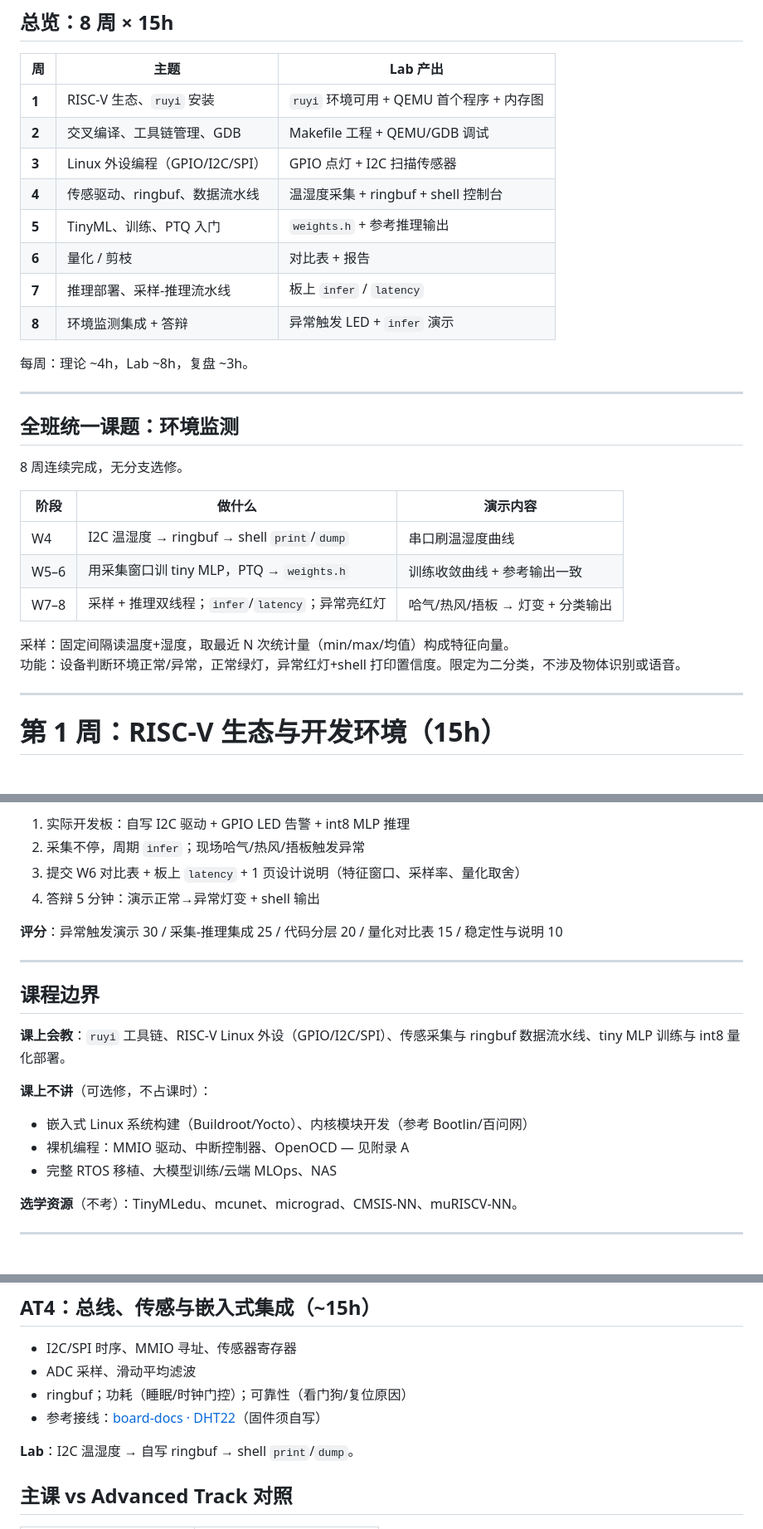
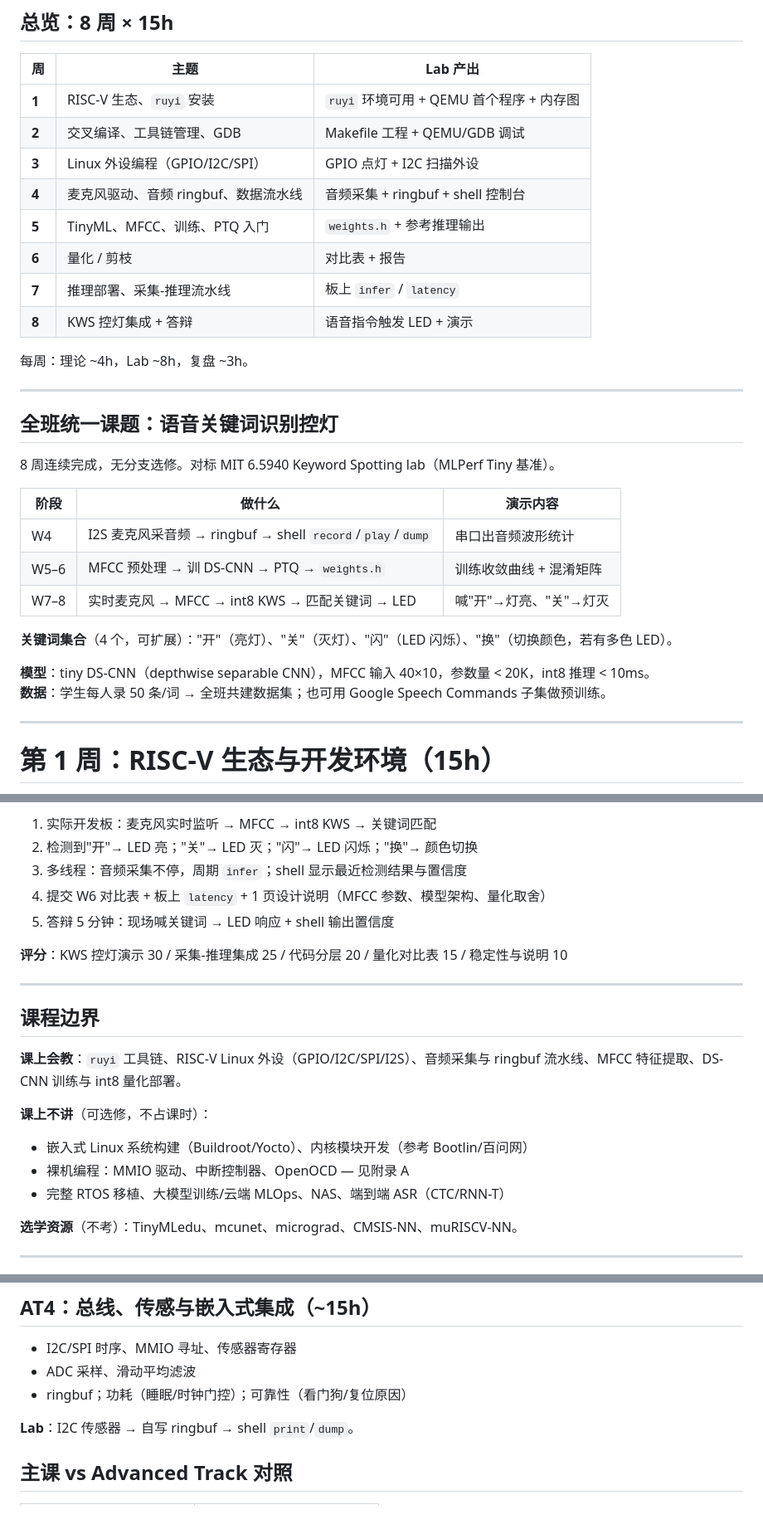
Before and after one commit to EnzoDing-rgb/riscv-embedded-course, a Markdown page: docs/outline.md, 3 parts joined by grey strips. Shown at 83% size. GitHub-like rendering.

```diff
--- a/docs/outline.md
+++ b/docs/outline.md
@@ -93,29 +93,31 @@
 |---|------|----------|
 | **1** | RISC-V 生态、`ruyi` 安装 | `ruyi` 环境可用 + QEMU 首个程序 + 内存图 |
 | **2** | 交叉编译、工具链管理、GDB | Makefile 工程 + QEMU/GDB 调试 |
-| **3** | Linux 外设编程（GPIO/I2C/SPI） | GPIO 点灯 + I2C 扫描传感器 |
-| **4** | 传感驱动、ringbuf、数据流水线 | 温湿度采集 + ringbuf + shell 控制台 |
-| **5** | TinyML、训练、PTQ 入门 | `weights.h` + 参考推理输出 |
+| **3** | Linux 外设编程（GPIO/I2C/SPI） | GPIO 点灯 + I2C 扫描外设 |
+| **4** | 麦克风驱动、音频 ringbuf、数据流水线 | 音频采集 + ringbuf + shell 控制台 |
+| **5** | TinyML、MFCC、训练、PTQ 入门 | `weights.h` + 参考推理输出 |
 | **6** | 量化 / 剪枝 | 对比表 + 报告 |
-| **7** | 推理部署、采样-推理流水线 | 板上 `infer` / `latency` |
-| **8** | 环境监测集成 + 答辩 | 异常触发 LED + `infer` 演示 |
+| **7** | 推理部署、采集-推理流水线 | 板上 `infer` / `latency` |
+| **8** | KWS 控灯集成 + 答辩 | 语音指令触发 LED + 演示 |
 
 每周：理论 ~4h，Lab ~8h，复盘 ~3h。
 
 ---
 
-## 全班统一课题：环境监测
+## 全班统一课题：语音关键词识别控灯
 
-8 周连续完成，无分支选修。
+8 周连续完成，无分支选修。对标 MIT 6.5940 Keyword Spotting lab（MLPerf Tiny 基准）。
 
 | 阶段 | 做什么 | 演示内容 |
 |------|--------|----------|
-| W4 | I2C 温湿度 → ringbuf → shell `print`/`dump` | 串口刷温湿度曲线 |
-| W5–6 | 用采集窗口训 tiny MLP，PTQ → `weights.h` | 训练收敛曲线 + 参考输出一致 |
-| W7–8 | 采样 + 推理双线程；`infer`/`latency`；异常亮红灯 | 哈气/热风/捂板 → 灯变 + 分类输出 |
+| W4 | I2S 麦克风采音频 → ringbuf → shell `record`/`play`/`dump` | 串口出音频波形统计 |
+| W5–6 | MFCC 预处理 → 训 DS-CNN → PTQ → `weights.h` | 训练收敛曲线 + 混淆矩阵 |
+| W7–8 | 实时麦克风 → MFCC → int8 KWS → 匹配关键词 → LED | 喊"开"→灯亮、"关"→灯灭 |
 
-采样：固定间隔读温度+湿度，取最近 N 次统计量（min/max/均值）构成特征向量。
-功能：设备判断环境正常/异常，正常绿灯，异常红灯+shell 打印置信度。限定为二分类，不涉及物体识别或语音。
+**关键词集合**（4 个，可扩展）："开"（亮灯）、"关"（灭灯）、"闪"（LED 闪烁）、"换"（切换颜色，若有多色 LED）。
+
+**模型**：tiny DS-CNN（depthwise separable CNN），MFCC 输入 40×10，参数量 < 20K，int8 推理 < 10ms。
+**数据**：学生每人录 50 条/词 → 全班共建数据集；也可用 Google Speech Commands 子集做预训练。
 
 ---
 
@@ -225,21 +230,22 @@
 
-1. 实际开发板：自写 I2C 驱动 + GPIO LED 告警 + int8 MLP 推理
-2. 采集不停，周期 `infer`；现场哈气/热风/捂板触发异常
-3. 提交 W6 对比表 + 板上 `latency` + 1 页设计说明（特征窗口、采样率、量化取舍）
-4. 答辩 5 分钟：演示正常→异常灯变 + shell 输出
+1. 实际开发板：麦克风实时监听 → MFCC → int8 KWS → 关键词匹配
+2. 检测到"开"→ LED 亮；"关"→ LED 灭；"闪"→ LED 闪烁；"换"→ 颜色切换
+3. 多线程：音频采集不停，周期 `infer`；shell 显示最近检测结果与置信度
+4. 提交 W6 对比表 + 板上 `latency` + 1 页设计说明（MFCC 参数、模型架构、量化取舍）
+5. 答辩 5 分钟：现场喊关键词 → LED 响应 + shell 输出置信度
 
-**评分**：异常触发演示 30 / 采集-推理集成 25 / 代码分层 20 / 量化对比表 15 / 稳定性与说明 10
+**评分**：KWS 控灯演示 30 / 采集-推理集成 25 / 代码分层 20 / 量化对比表 15 / 稳定性与说明 10
 
 ---
 
 ## 课程边界
 
-**课上会教**：`ruyi` 工具链、RISC-V Linux 外设（GPIO/I2C/SPI）、传感采集与 ringbuf 数据流水线、tiny MLP 训练与 int8 量化部署。
+**课上会教**：`ruyi` 工具链、RISC-V Linux 外设（GPIO/I2C/SPI/I2S）、音频采集与 ringbuf 流水线、MFCC 特征提取、DS-CNN 训练与 int8 量化部署。
 
 **课上不讲**（可选修，不占课时）：
 - 嵌入式 Linux 系统构建（Buildroot/Yocto）、内核模块开发（参考 Bootlin/百问网）
 - 裸机编程：MMIO 驱动、中断控制器、OpenOCD — 见附录 A
-- 完整 RTOS 移植、大模型训练/云端 MLOps、NAS
+- 完整 RTOS 移植、大模型训练/云端 MLOps、NAS、端到端 ASR（CTC/RNN-T）
 
 **选学资源**（不考）：TinyMLedu、mcunet、micrograd、CMSIS-NN、muRISCV-NN。
 
@@ -329,9 +339,8 @@
 - I2C/SPI 时序、MMIO 寻址、传感器寄存器
 - ADC 采样、滑动平均滤波
 - ringbuf；功耗（睡眠/时钟门控）；可靠性（看门狗/复位原因）
-- 参考接线：[board-docs · DHT22](https://github.com/ruyisdk/board-docs/tree/main/Duo_S/Dht22)（固件须自写）
 
-**Lab**：I2C 温湿度 → 自写 ringbuf → shell `print`/`dump`。
+**Lab**：I2C 传感器 → 自写 ringbuf → shell `print`/`dump`。
 
 ## 主课 vs Advanced Track 对照
 
```
Also changed, not shown: other parts of docs/outline.md (+94 -57 lines).
